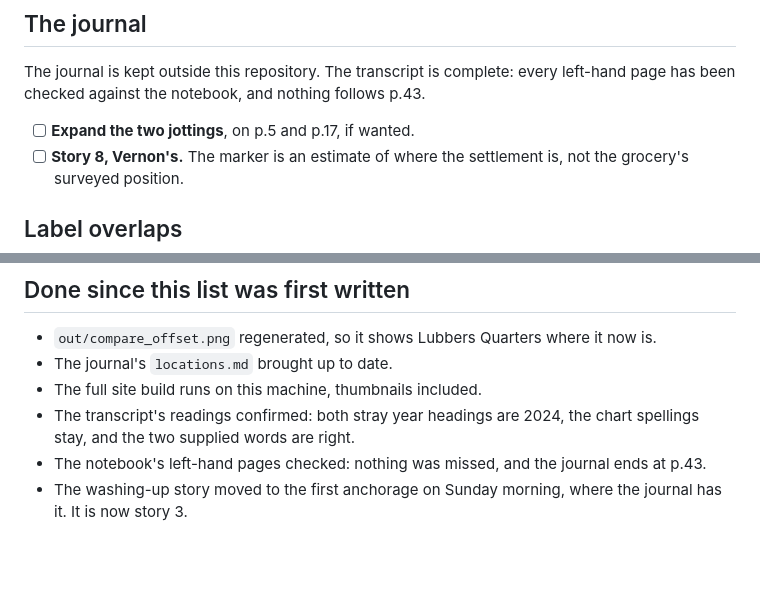
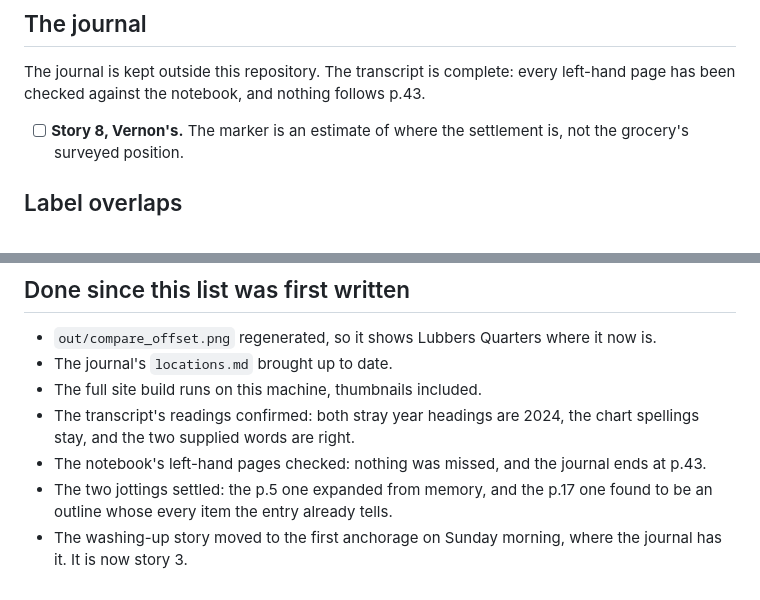
Before and after one commit to sjbowden/2024-Bahamas-Seabase-Map, a Markdown page: docs/open-items.md, 2 parts joined by grey strips. GitHub-like rendering; blank space fills up the shorter version.

Commit message:
Close the journal's two jottings
The p.5 jotting has been expanded from memory, and the p.17 one turned
out to be an outline of Sunday whose every item the entry already tells.
The journal section of the open items is down to the Vernon's marker.

Co-Authored-By: Claude Opus 5.5 <noreply@anthropic.com>
Claude-Session: https://claude.ai/code/session_016UnQTaec7qQhHH3Knn9Vnc

```diff
--- a/docs/open-items.md
+++ b/docs/open-items.md
@@ -24,7 +24,6 @@ Everything built so far is committed; these are loose ends and one decision.
 The journal is kept outside this repository. The transcript is complete: every
 left-hand page has been checked against the notebook, and nothing follows p.43.
 
-- [ ] **Expand the two jottings**, on p.5 and p.17, if wanted.
 - [ ] **Story 8, Vernon's.** The marker is an estimate of where the settlement
   is, not the grocery's surveyed position.
 
@@ -70,5 +69,7 @@ which can still sit on a name.
   chart spellings stay, and the two supplied words are right.
 - The notebook's left-hand pages checked: nothing was missed, and the journal
   ends at p.43.
+- The two jottings settled: the p.5 one expanded from memory, and the p.17 one
+  found to be an outline whose every item the entry already tells.
 - The washing-up story moved to the first anchorage on Sunday morning, where the
   journal has it. It is now story 3.
```
